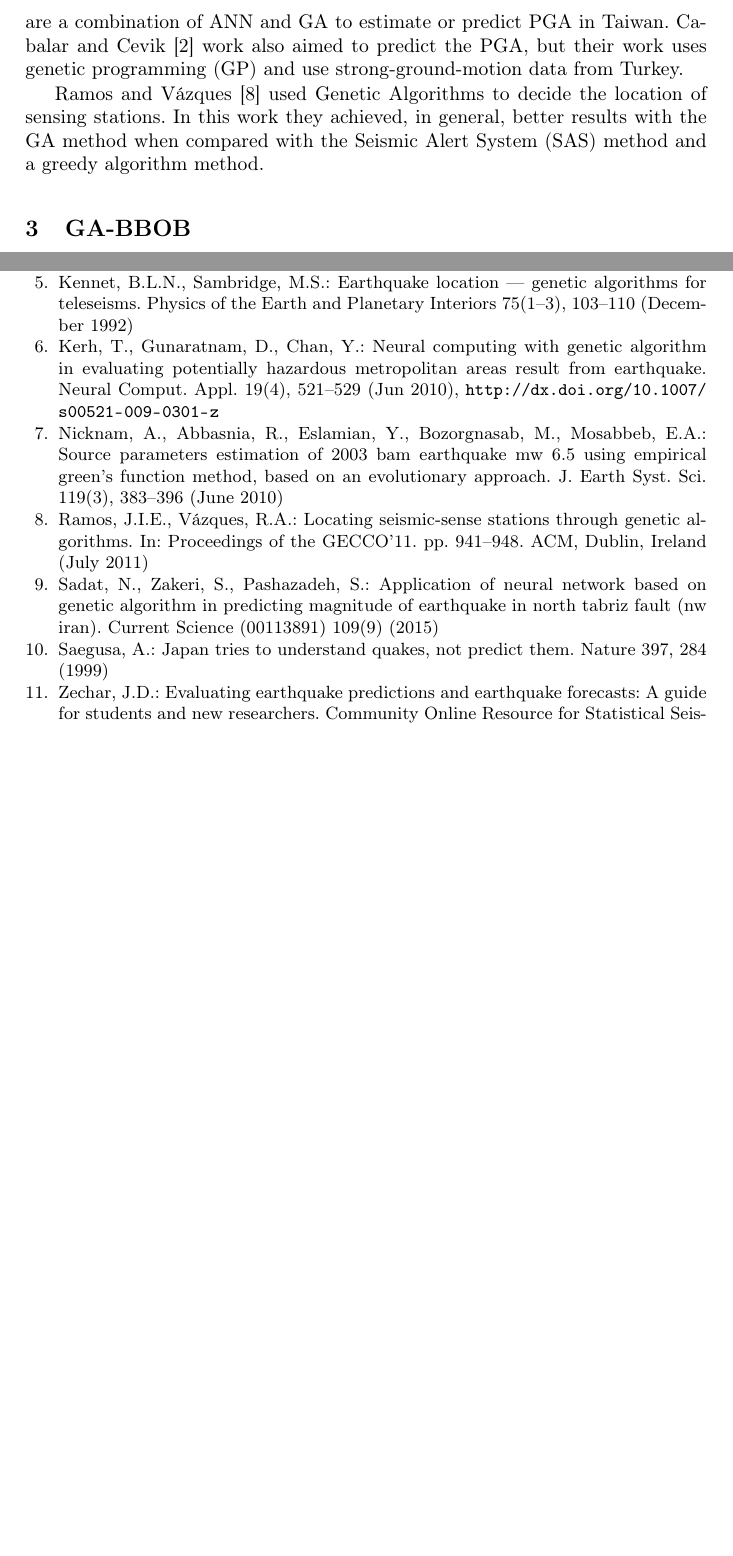
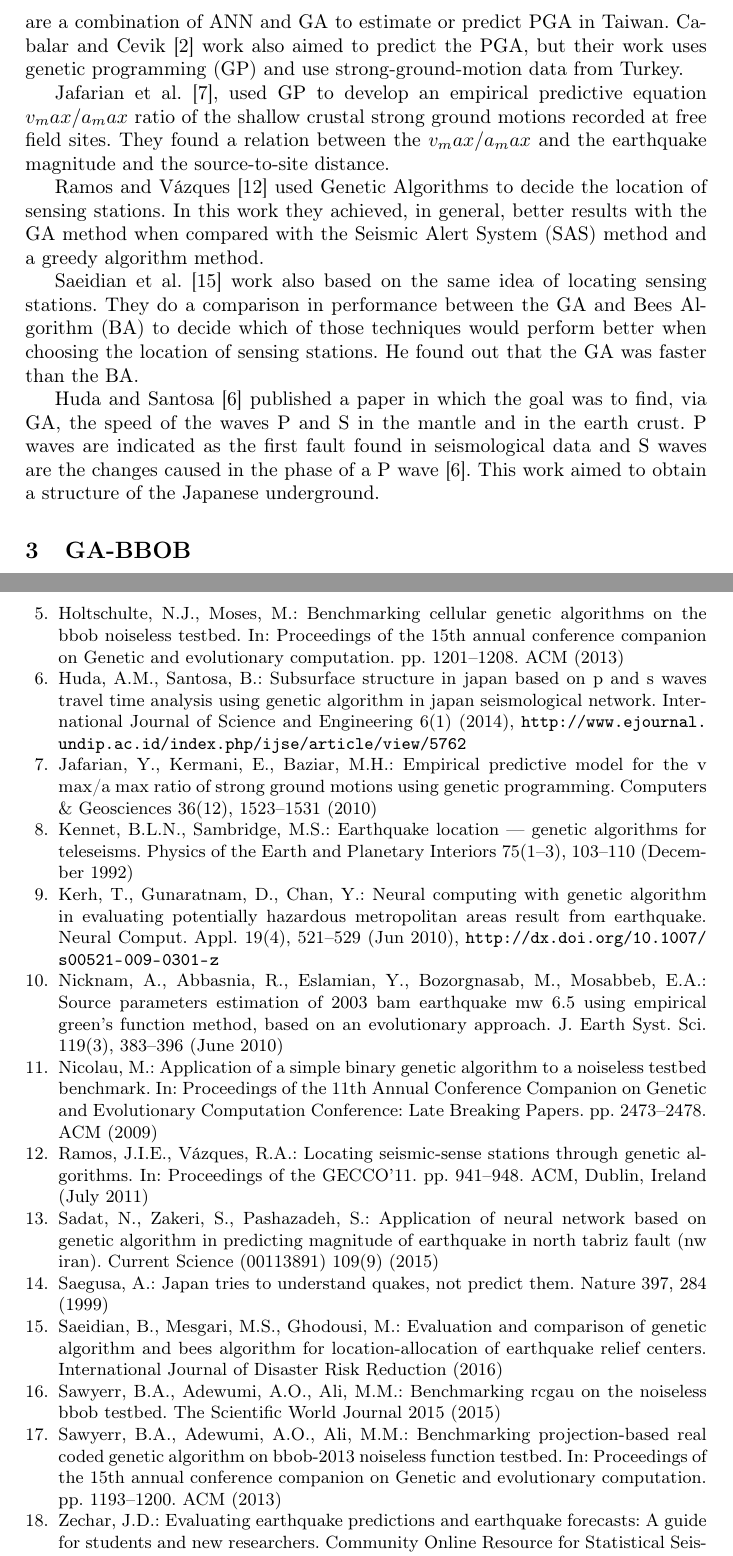
Before and after one commit to yclavinas/TPNC-17, a LaTeX paper (main.tex, which reads 2_background.tex, bib.bib): two parts of pages 4 and 6 of 6 before the commit and two parts of pages 4 and 7 of 8 after it, joined at a grey line, cut so that both start at the same text, the shorter picture padded with empty space. The pictures show the PDF file main.pdf that the author committed with the source.

Commit message:
finished first version og the state of art: ga + bbob

```diff
--- a/2_background.tex
+++ b/2_background.tex
@@ -97,11 +97,11 @@ Cevik~\cite{Cabalar2009} work also aimed to predict the PGA, but their
 work uses genetic programming (GP) and use strong-ground-motion data
 from Turkey.
 
-%Jafarian et al.~\cite{jafarian2010empirical}, used GP to develop an
-%empirical predictive equation $v_max/a_max$ ratio of the shallow
-%crustal strong ground motions recorded at free field sites. They found
-%a relation between the $v_max/a_max$ and the earthquake magnitude and
-%the source-to-site distance.
+Jafarian et al.~\cite{jafarian2010empirical}, used GP to develop an
+empirical predictive equation $v_max/a_max$ ratio of the shallow
+crustal strong ground motions recorded at free field sites. They found
+a relation between the $v_max/a_max$ and the earthquake magnitude and
+the source-to-site distance.
 
 Ramos and Vázques~\cite{Ramos2011} used Genetic Algorithms to decide
 the location of sensing stations. In this work they achieved, in
@@ -109,17 +109,17 @@ general, better results with the GA method when compared with the
 Seismic Alert System (SAS) method and a greedy algorithm
 method.
 
-%Saeidian et al.~\cite{saeidian2016evaluation} work also based
-%on the same idea of locating sensing stations. They do a comparison in
-%performance between the GA and Bees Algorithm (BA) to decide which of
-%those techniques would perform better when choosing the location of
-%sensing stations. He found out that the GA was faster than the BA.
+Saeidian et al.~\cite{saeidian2016evaluation} work also based
+on the same idea of locating sensing stations. They do a comparison in
+performance between the GA and Bees Algorithm (BA) to decide which of
+those techniques would perform better when choosing the location of
+sensing stations. He found out that the GA was faster than the BA.
 
-%Huda and Santosa \cite{ijse5762} published a paper in which the goal
-%was to find, via GA, the speed of the waves P and S in the mantle and
-%in the earth crust. P waves are indicated as the first fault found in
-%seismological data and S waves are the changes caused in the phase of
-%a P wave~\cite{ijse5762}. This work aimed to obtain a structure of the
-%Japanese underground.
+Huda and Santosa \cite{ijse5762} published a paper in which the goal
+was to find, via GA, the speed of the waves P and S in the mantle and
+in the earth crust. P waves are indicated as the first fault found in
+seismological data and S waves are the changes caused in the phase of
+a P wave~\cite{ijse5762}. This work aimed to obtain a structure of the
+Japanese underground.
 
 % TODO: No SPACE!
--- a/bib.bib
+++ b/bib.bib
@@ -854,3 +854,10 @@ Based on Shared Neighbors},
 	year={2010},
 	school={INRIA}
 }
+
+@article{sawyerr2015benchmarking,
+	title={Benchmarking RCGAu on the Noiseless BBOB Testbed},
+	author={Sawyerr, Babatunde A and Adewumi, Aderemi O and Ali, M Montaz},
+	journal={The Scientific World Journal},
+	volume={2015},
+	year={2015},
@@ -856,0 +871,23 @@ Based on Shared Neighbors},
+	booktitle={Proceedings of the 15th annual conference companion on Genetic and evolutionary computation},
+	pages={1193--1200},
+	year={2013},
+	organization={ACM}
+}
+
+@inproceedings{holtschulte2013benchmarking,
+	title={Benchmarking cellular genetic algorithms on the BBOB noiseless testbed},
+	author={Holtschulte, Neal J and Moses, Melanie},
+	booktitle={Proceedings of the 15th annual conference companion on Genetic and evolutionary computation},
+	pages={1201--1208},
+	year={2013},
+	organization={ACM}
+}
+
+@inproceedings{nicolau2009application,
+	title={Application of a simple binary genetic algorithm to a noiseless testbed benchmark},
+	author={Nicolau, Miguel},
+	booktitle={Proceedings of the 11th Annual Conference Companion on Genetic and Evolutionary Computation Conference: Late Breaking Papers},
+	pages={2473--2478},
+	year={2009},
+	organization={ACM}
+}
```
Also changed, not shown: 3_proposed.tex (+10 -0 lines), main.bbl, main.pdf, bib.bib (7 more changed lines), 4 other files.
